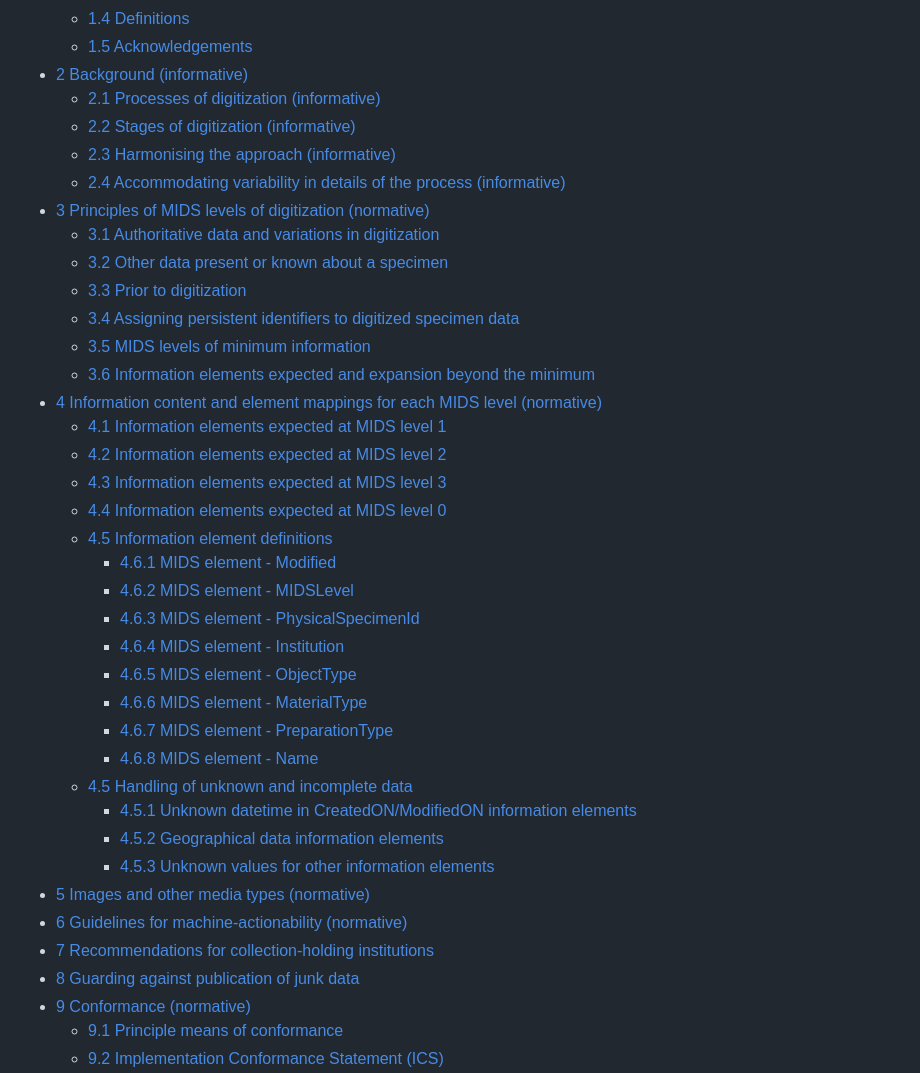
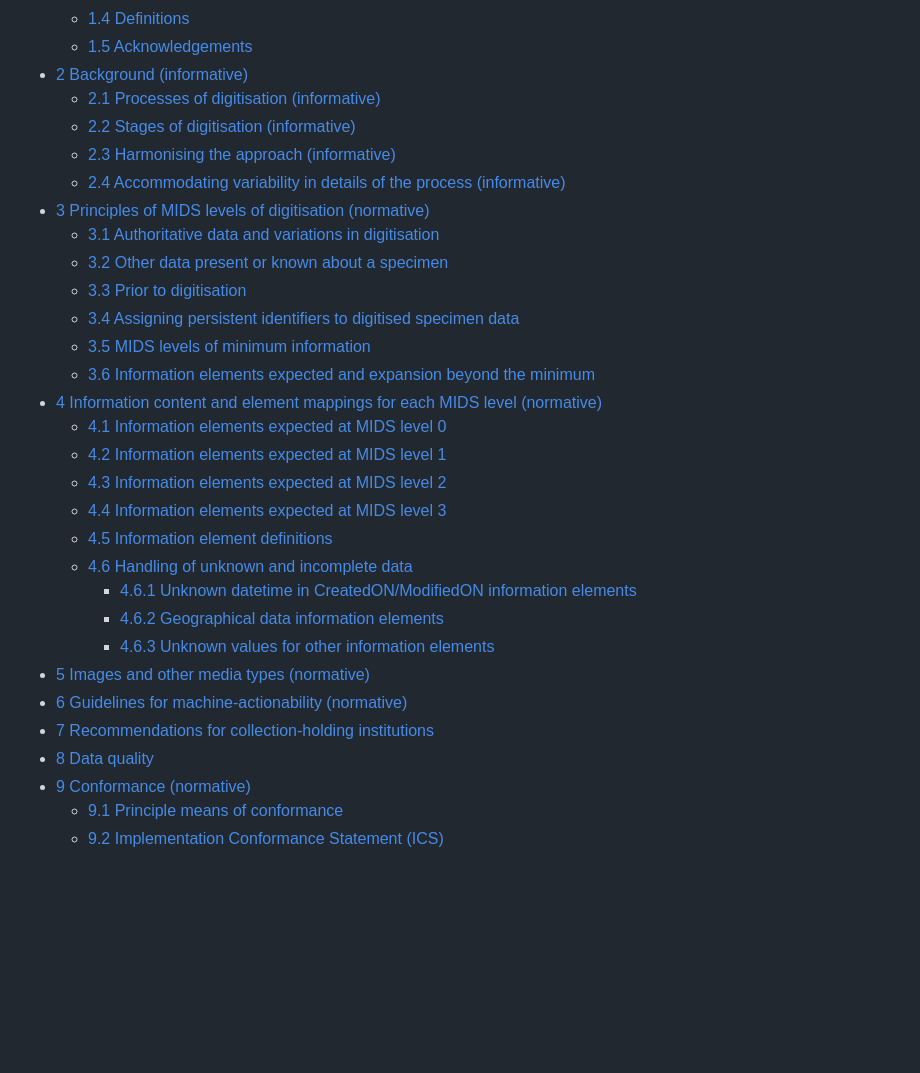
Before and after one commit to tdwg/mids, a Markdown page: current-draft /MIDS-definition-v0.17-13Jul2023.md, the part around the change. Drawn GitHub-style; blank space fills up the shorter version.

Commit message:
Update MIDS-definition-v0.17-13Jul2023.md
Updated Table of Contents

```diff
--- a/current-draft /MIDS-definition-v0.17-13Jul2023.md
+++ b/current-draft /MIDS-definition-v0.17-13Jul2023.md
@@ -47,39 +47,31 @@ Table of contents
   - [1.4 Definitions](#14-definitions)
   - [1.5 Acknowledgements](#15-acknowledgements)
 - [2 Background (informative)](#2-background-informative)
-  - [2.1 Processes of digitization (informative)](#21-processes-of-digitization-informative)
-  - [2.2 Stages of digitization (informative)](#22-stages-of-digitization-informative)
+  - [2.1 Processes of digitisation (informative)](#21-processes-of-digitisation-informative)
+  - [2.2 Stages of digitisation (informative)](#22-stages-of-digitisation-informative)
   - [2.3 Harmonising the approach (informative)](#23-harmonising-the-approach-informative)
   - [2.4 Accommodating variability in details of the process (informative)](#24-accommodating-variability-in-details-of-the-process-informative)
-- [3 Principles of MIDS levels of digitization (normative)](#3-principles-of-mids-levels-of-digitization-normative)
-  - [3.1 Authoritative data and variations in digitization](#31-authoritative-data-and-variations-in-digitization)
+- [3 Principles of MIDS levels of digitisation (normative)](#3-principles-of-mids-levels-of-digitisation-normative)
+  - [3.1 Authoritative data and variations in digitisation](#31-authoritative-data-and-variations-in-digitisation)
   - [3.2 Other data present or known about a specimen](#32-other-data-present-or-known-about-a-specimen)
-  - [3.3 Prior to digitization](#33-prior-to-digitization)
-  - [3.4 Assigning persistent identifiers to digitized specimen data](#34-assigning-persistent-identifiers-to-digitized-specimen-data)
+  - [3.3 Prior to digitisation](#33-prior-to-digitisation)
+  - [3.4 Assigning persistent identifiers to digitised specimen data](#34-assigning-persistent-identifiers-to-digitised-specimen-data)
   - [3.5 MIDS levels of minimum information](#35-mids-levels-of-minimum-information)
   - [3.6 Information elements expected and expansion beyond the minimum](#36-information-elements-expected-and-expansion-beyond-the-minimum)
 - [4 Information content and element mappings for each MIDS level (normative)](#4-information-content-and-element-mappings-for-each-mids-level-normative)
-  - [4.1 Information elements expected at MIDS level 1](#41-information-elements-expected-at-mids-level-1)
-  - [4.2 Information elements expected at MIDS level 2](#42-information-elements-expected-at-mids-level-2)
-  - [4.3 Information elements expected at MIDS level 3](#43-information-elements-expected-at-mids-level-3)
-  - [4.4 Information elements expected at MIDS level 0](#44-information-elements-expected-at-mids-level-0)
+  - [4.1 Information elements expected at MIDS level 0](#41-information-elements-expected-at-mids-level-0)
+  - [4.2 Information elements expected at MIDS level 1](#42-information-elements-expected-at-mids-level-1)
+  - [4.3 Information elements expected at MIDS level 2](#43-information-elements-expected-at-mids-level-2)
+  - [4.4 Information elements expected at MIDS level 3](#44-information-elements-expected-at-mids-level-3)
   - [4.5 Information element definitions](#45-information-element-definitions)
-    - [4.6.1 MIDS element - Modified](#461-mids-element---modified)
-    - [4.6.2 MIDS element - MIDSLevel](#462-mids-element---midslevel)
-    - [4.6.3 MIDS element - PhysicalSpecimenId](#463-mids-element---physicalspecimenid)
-    - [4.6.4 MIDS element - Institution](#464-mids-element---institution)
-    - [4.6.5 MIDS element - ObjectType](#465-mids-element---objecttype)
-    - [4.6.6 MIDS element - MaterialType](#466-mids-element---materialtype)
-    - [4.6.7 MIDS element - PreparationType](#467-mids-element---preparationtype)
-    - [4.6.8 MIDS element - Name](#468-mids-element---name)
-  - [4.5 Handling of unknown and incomplete data](#45-handling-of-unknown-and-incomplete-data)
-    - [4.5.1 Unknown datetime in CreatedON/ModifiedON information elements](#451-unknown-datetime-in-createdonmodifiedon-information-elements)
-    - [4.5.2 Geographical data information elements](#452-geographical-data-information-elements)
-    - [4.5.3 Unknown values for other information elements](#453-unknown-values-for-other-information-elements)
+  - [4.6 Handling of unknown and incomplete data](#46-handling-of-unknown-and-incomplete-data)
+    - [4.6.1 Unknown datetime in CreatedON/ModifiedON information elements](#461-unknown-datetime-in-createdonmodifiedon-information-elements)
+    - [4.6.2 Geographical data information elements](#462-geographical-data-information-elements)
+    - [4.6.3 Unknown values for other information elements](#463-unknown-values-for-other-information-elements)
 - [5 Images and other media types (normative)](#5-images-and-other-media-types-normative)
 - [6 Guidelines for machine-actionability (normative)](#6-guidelines-for-machine-actionability-normative)
 - [7 Recommendations for collection-holding institutions](#7-recommendations-for-collection-holding-institutions)
-- [8 Guarding against publication of junk data](#8-guarding-against-publication-of-junk-data)
+- [8 Data quality](#8-data-quality)
 - [9 Conformance (normative)](#9-conformance-normative)
   - [9.1 Principle means of conformance](#91-principle-means-of-conformance)
   - [9.2 Implementation Conformance Statement (ICS)](#92-implementation-conformance-statement-ics)
```
